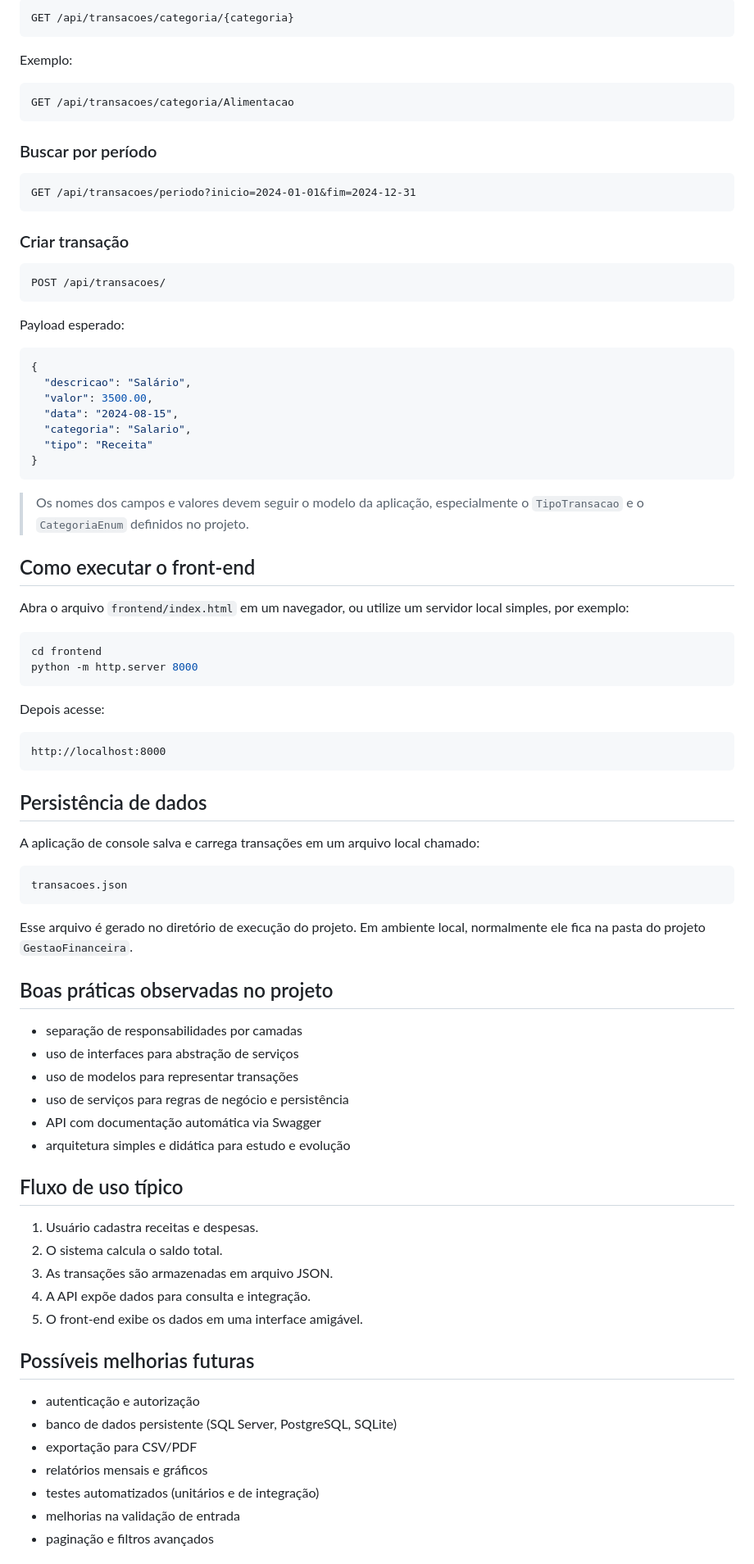
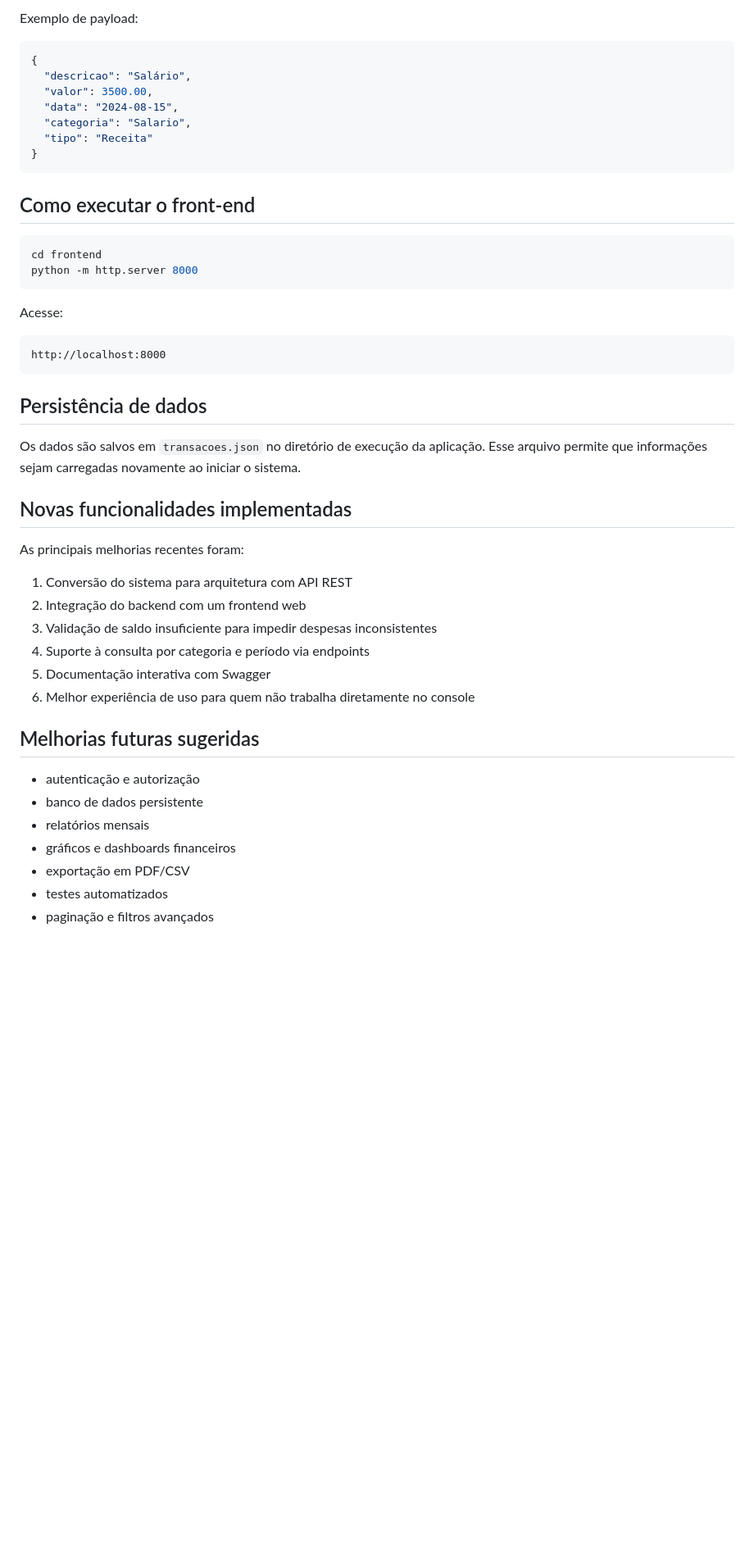
Before and after one commit to jottasilvasj/GestaoFinanceira, a Markdown page: DOCUMENTACAO.md, the part around one of its changes. Shown at 82% size. Drawn GitHub-style; blank space fills up the shorter version.

Commit message:
Update project documentation to include recent API and web features

````diff
--- a/DOCUMENTACAO.md
+++ b/DOCUMENTACAO.md
@@ -147,27 +133,5 @@ GET /api/transacoes/saldo
 
-```http
-GET /api/transacoes/categoria/{categoria}
-```
-
-Exemplo:
-
-```http
-GET /api/transacoes/categoria/Alimentacao
-```
-
-### Buscar por período
-
-```http
-GET /api/transacoes/periodo?inicio=2024-01-01&fim=2024-12-31
-```
-
-### Criar transação
-
-```http
-POST /api/transacoes/
-```
-
-Payload esperado:
+Exemplo de payload:
 
 ```json
 {
@@ -179,18 +143,14 @@ Payload esperado:
 }
 ```
 
-> Os nomes dos campos e valores devem seguir o modelo da aplicação, especialmente o `TipoTransacao` e o `CategoriaEnum` definidos no projeto.
-
 ## Como executar o front-end
-
-Abra o arquivo `frontend/index.html` em um navegador, ou utilize um servidor local simples, por exemplo:
 
 ```bash
 cd frontend
 python -m http.server 8000
 ```
 
-Depois acesse:
+Acesse:
 
 ```text
 http://localhost:8000
@@ -198,38 +158,26 @@ http://localhost:8000
 
 ## Persistência de dados
 
-A aplicação de console salva e carrega transações em um arquivo local chamado:
+Os dados são salvos em `transacoes.json` no diretório de execução da aplicação. Esse arquivo permite que informações sejam carregadas novamente ao iniciar o sistema.
 
-```text
-transacoes.json
-```
+## Novas funcionalidades implementadas
 
-Esse arquivo é gerado no diretório de execução do projeto. Em ambiente local, normalmente ele fica na pasta do projeto `GestaoFinanceira`.
+As principais melhorias recentes foram:
 
-## Boas práticas observadas no projeto
+1. Conversão do sistema para arquitetura com API REST
+2. Integração do backend com um frontend web
+3. Validação de saldo insuficiente para impedir despesas inconsistentes
+4. Suporte à consulta por categoria e período via endpoints
+5. Documentação interativa com Swagger
+6. Melhor experiência de uso para quem não trabalha diretamente no console
 
-- separação de responsabilidades por camadas
-- uso de interfaces para abstração de serviços
-- uso de modelos para representar transações
-- uso de serviços para regras de negócio e persistência
-- API com documentação automática via Swagger
-- arquitetura simples e didática para estudo e evolução
-
-## Fluxo de uso típico
-
-1. Usuário cadastra receitas e despesas.
-2. O sistema calcula o saldo total.
-3. As transações são armazenadas em arquivo JSON.
-4. A API expõe dados para consulta e integração.
-5. O front-end exibe os dados em uma interface amigável.
-
-## Possíveis melhorias futuras
+## Melhorias futuras sugeridas
 
 - autenticação e autorização
-- banco de dados persistente (SQL Server, PostgreSQL, SQLite)
-- exportação para CSV/PDF
-- relatórios mensais e gráficos
-- testes automatizados (unitários e de integração)
-- melhorias na validação de entrada
+- banco de dados persistente
+- relatórios mensais
+- gráficos e dashboards financeiros
+- exportação em PDF/CSV
+- testes automatizados
 - paginação e filtros avançados
 
````
Also changed, not shown: other parts of DOCUMENTACAO.md (+63 -95 lines).
